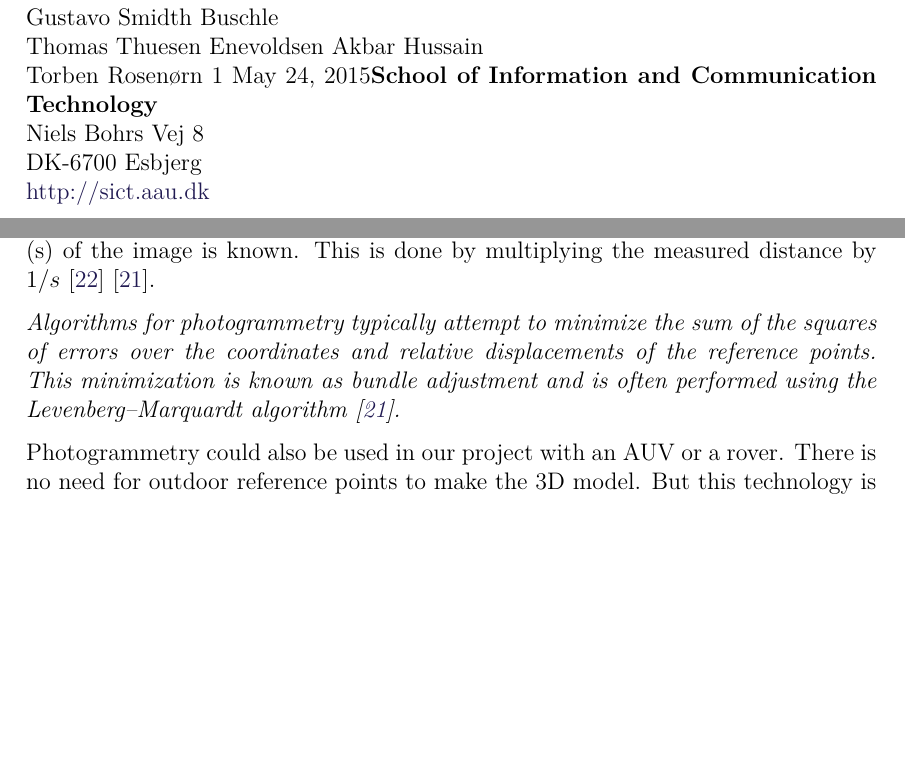
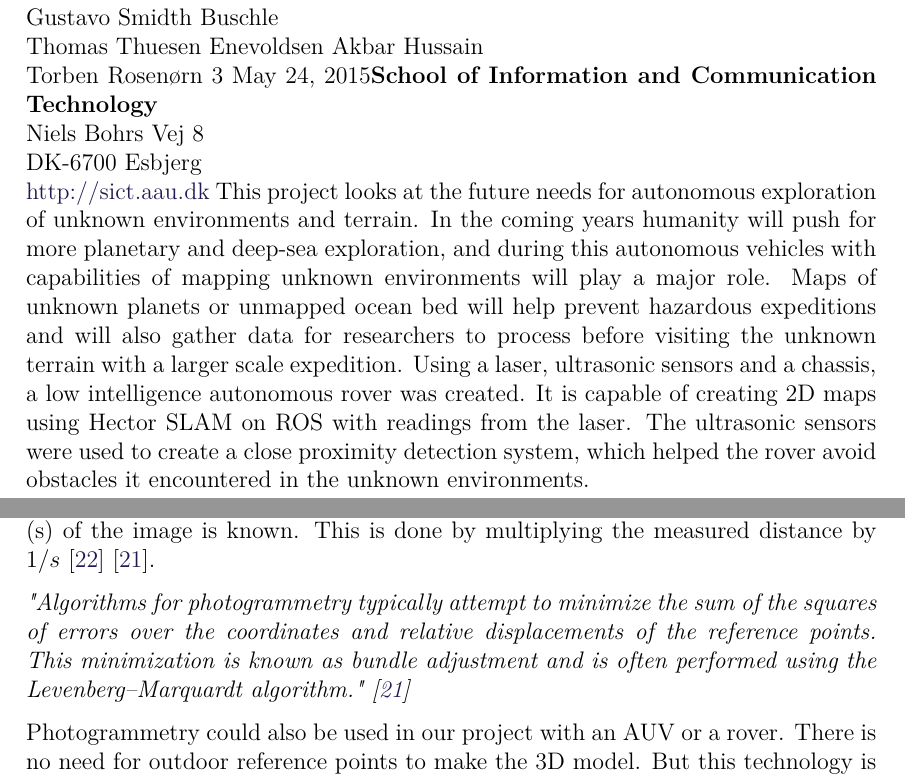
Before and after one commit to anthonymonori/hector-slam-wreck, a LaTeX thesis (report/P2.tex, which reads report/sections/ch2-preliminary-research.tex, report/sections/titlepage.tex): two parts of pages 3 and 17 of 99, joined at a grey line, cut so that both start at the same text, the shorter picture padded with empty space. Compiled offline with pdfLaTeX; a LaTeX package or settings file that is missing is left out.

Commit message:
Final changes

```diff
--- a/report/sections/ch2-preliminary-research.tex
+++ b/report/sections/ch2-preliminary-research.tex
@@ -15,7 +15,7 @@ Either of those systems would not be beneficial for our project in space, since
 
 As a simple example, a map can be constructed from a series of images by overlaying them in such a way that the areas the pictures have in common, overlap. The distance between two points that lie on a plane parallel to the photographic image plane can be determined by measuring their distance on the image, if the scale (s) of the image is known. This is done by multiplying the measured distance by $1/s$\cite{photo}\cite{Photogrammetry}.
 
-\textit{Algorithms for photogrammetry typically attempt to minimize the sum of the squares of errors over the coordinates and relative displacements of the reference points. This minimization is known as bundle adjustment and is often performed using the Levenberg–Marquardt algorithm\cite{Photogrammetry}.}
+\textit{"Algorithms for photogrammetry typically attempt to minimize the sum of the squares of errors over the coordinates and relative displacements of the reference points. This minimization is known as bundle adjustment and is often performed using the Levenberg–Marquardt algorithm."\cite{Photogrammetry}}
 
 Photogrammetry could also be used in our project with an AUV or a rover. There is no need for outdoor reference points to make the 3D model. But this technology is much more complicated to set-up and maintain without an outside assistance, which is a major inconvenience when used for space exploration. It would also take a large quantity of pictures in a high resolution, so in turn more space on hard drives are needed. The algorithm needs to create the 3D model from the pictures, which will need a lot of computing power and memory. So doing on board rendering would be really hard and resource consuming for smaller computing units.\cite{photo}
 
--- a/report/sections/titlepage.tex
+++ b/report/sections/titlepage.tex
@@ -19,7 +19,7 @@
 	Akbar Hussain\\
 	Torben Rosenørn
   }{%
-    1 % number of printed copies
+    3 % number of printed copies
   }{%
     \today % date of completion
   }%
@@ -29,5 +29,5 @@
   DK-6700 Esbjerg\\
   \href{http://sict.aau.dk}{http://sict.aau.dk}
 }{% the abstract
-	%TODO: Add abstract here
+	This project looks at the future needs for autonomous exploration of unknown environments and terrain. In the coming years humanity will push for more planetary and deep-sea exploration, and during this autonomous vehicles with capabilities of mapping unknown environments will play a major role. Maps of unknown planets or unmapped ocean bed will help prevent hazardous expeditions and will also gather data for researchers to process before visiting the unknown terrain with a larger scale expedition. Using a laser, ultrasonic sensors and a chassis, a low intelligence autonomous rover was created. It is capable of creating 2D maps using Hector SLAM on ROS with readings from the laser. The ultrasonic sensors were used to create a close proximity detection system, which helped the rover avoid obstacles it encountered in the unknown environments.
 }
```
